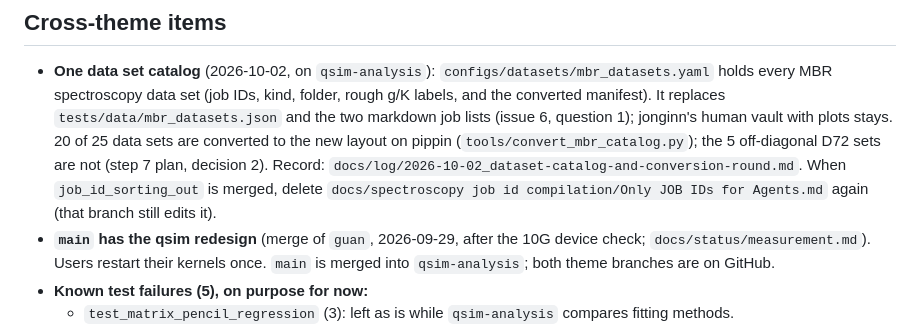
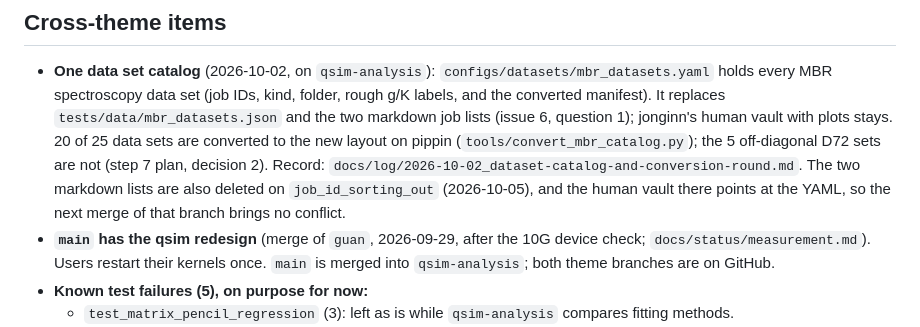
Before and after one commit to SchusterLab/multimode_expts, a Markdown page: docs/STATUS.md, the part around the change. GitHub-like rendering.

Commit message:
docs: the duplicate job-ID lists are retired on job_id_sorting_out too
Co-Authored-By: Claude Fable 5.1 <noreply@anthropic.com>

```diff
--- a/docs/STATUS.md
+++ b/docs/STATUS.md
@@ -30,8 +30,8 @@ Rules:
   (issue 6, question 1); jonginn's human vault with plots stays. 20 of 25 data sets are converted
   to the new layout on pippin (`tools/convert_mbr_catalog.py`); the 5 off-diagonal D72 sets are not
   (step 7 plan, decision 2). Record: `docs/log/2026-10-02_dataset-catalog-and-conversion-round.md`.
-  When `job_id_sorting_out` is merged, delete `docs/spectroscopy job id compilation/Only JOB IDs
-  for Agents.md` again (that branch still edits it).
+  The two markdown lists are also deleted on `job_id_sorting_out` (2026-10-05), and the human
+  vault there points at the YAML, so the next merge of that branch brings no conflict.
 - **`main` has the qsim redesign** (merge of `guan`, 2026-09-29, after the 10G device check;
   `docs/status/measurement.md`). Users restart their kernels once. `main` is merged into
   `qsim-analysis`; both theme branches are on GitHub.
```
